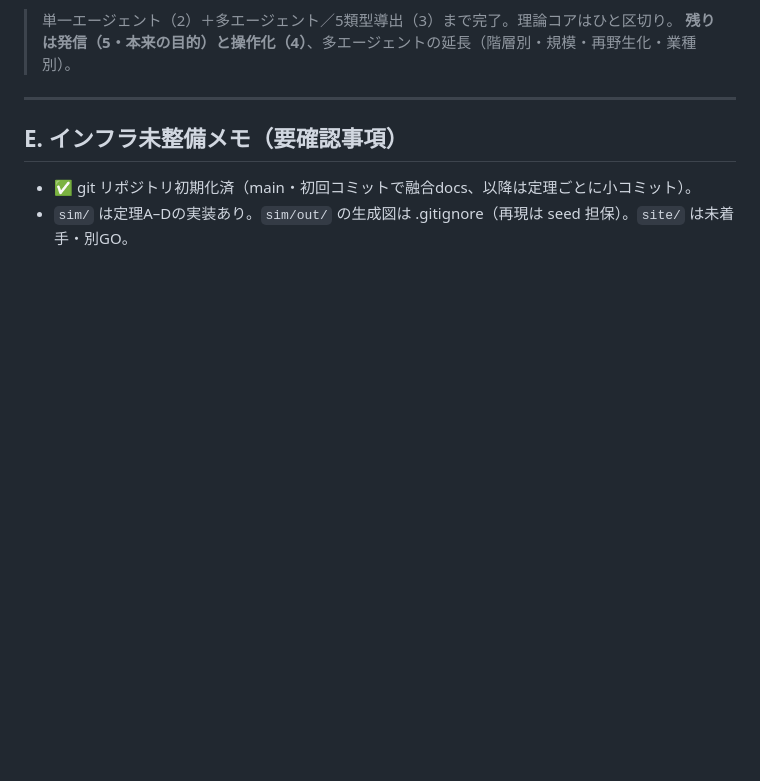
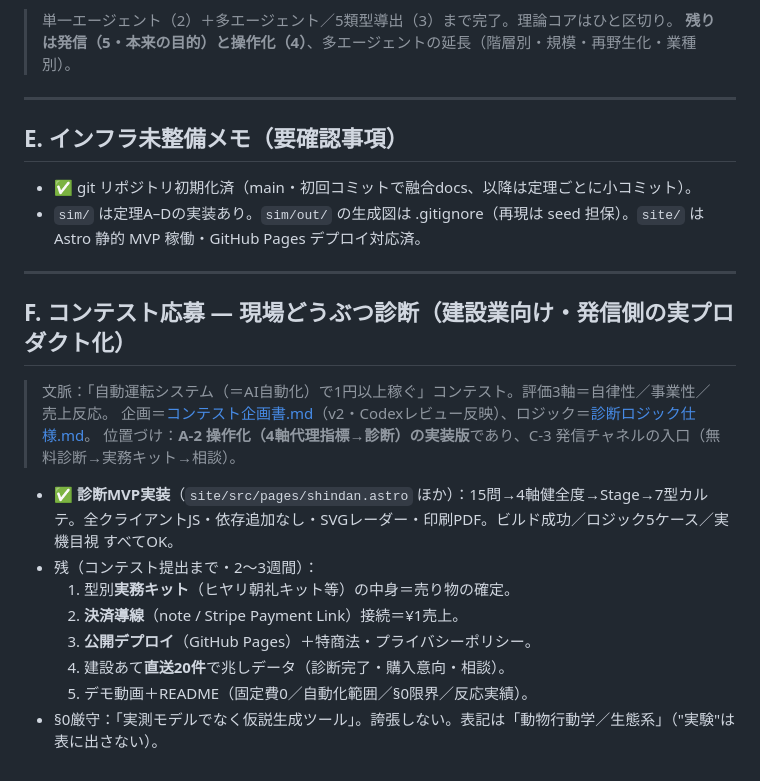
Before and after one commit to zumenseki/doubutsu-soshikiron, a Markdown page: docs/ロードマップ.md, the part around the change. Drawn GitHub-style; blank space fills up the shorter version.

Commit message:
docs: コンテスト応募企画＋診断ロジック仕様（現場どうぶつ診断）
「自動運転システムで1円稼ぐ」コンテスト向け。
- コンテスト企画書 v2（Codexレビュー反映：実務キット主力／直送で兆し作り／自律性を¥0クライアント完結で再定義）
- 診断ロジック仕様（15問→4軸→Stage→7型・採点式・カルテ分岐）
- ロードマップに F章（コンテスト応募）追記

Co-Authored-By: Claude Opus 4.8 <noreply@anthropic.com>

```diff
--- a/docs/ロードマップ.md
+++ b/docs/ロードマップ.md
@@ -82,4 +82,21 @@
 ## E. インフラ未整備メモ（要確認事項）
 
 - ✅ git リポジトリ初期化済（main・初回コミットで融合docs、以降は定理ごとに小コミット）。
-- `sim/` は定理A–Dの実装あり。`sim/out/` の生成図は .gitignore（再現は seed 担保）。`site/` は未着手・別GO。
+- `sim/` は定理A–Dの実装あり。`sim/out/` の生成図は .gitignore（再現は seed 担保）。`site/` は Astro 静的 MVP 稼働・GitHub Pages デプロイ対応済。
+
+---
+
+## F. コンテスト応募 — 現場どうぶつ診断（建設業向け・発信側の実プロダクト化）
+
+> 文脈：「自動運転システム（＝AI自動化）で1円以上稼ぐ」コンテスト。評価3軸＝自律性／事業性／売上反応。
+> 企画＝[コンテスト企画書.md](コンテスト企画書.md)（v2・Codexレビュー反映）、ロジック＝[診断ロジック仕様.md](診断ロジック仕様.md)。
+> 位置づけ：**A-2 操作化（4軸代理指標→診断）の実装版**であり、C-3 発信チャネルの入口（無料診断→実務キット→相談）。
+
+- ✅ **診断MVP実装**（`site/src/pages/shindan.astro` ほか）：15問→4軸健全度→Stage→7型カルテ。全クライアントJS・依存追加なし・SVGレーダー・印刷PDF。ビルド成功／ロジック5ケース／実機目視 すべてOK。
+- 残（コンテスト提出まで・2〜3週間）：
+  1. 型別**実務キット**（ヒヤリ朝礼キット等）の中身＝売り物の確定。
+  2. **決済導線**（note / Stripe Payment Link）接続＝¥1売上。
+  3. **公開デプロイ**（GitHub Pages）＋特商法・プライバシーポリシー。
+  4. 建設あて**直送20件**で兆しデータ（診断完了・購入意向・相談）。
+  5. デモ動画＋README（固定費0／自動化範囲／§0限界／反応実績）。
+- §0厳守：「実測モデルでなく仮説生成ツール」。誇張しない。表記は「動物行動学／生態系」（"実験"は表に出さない）。
```
